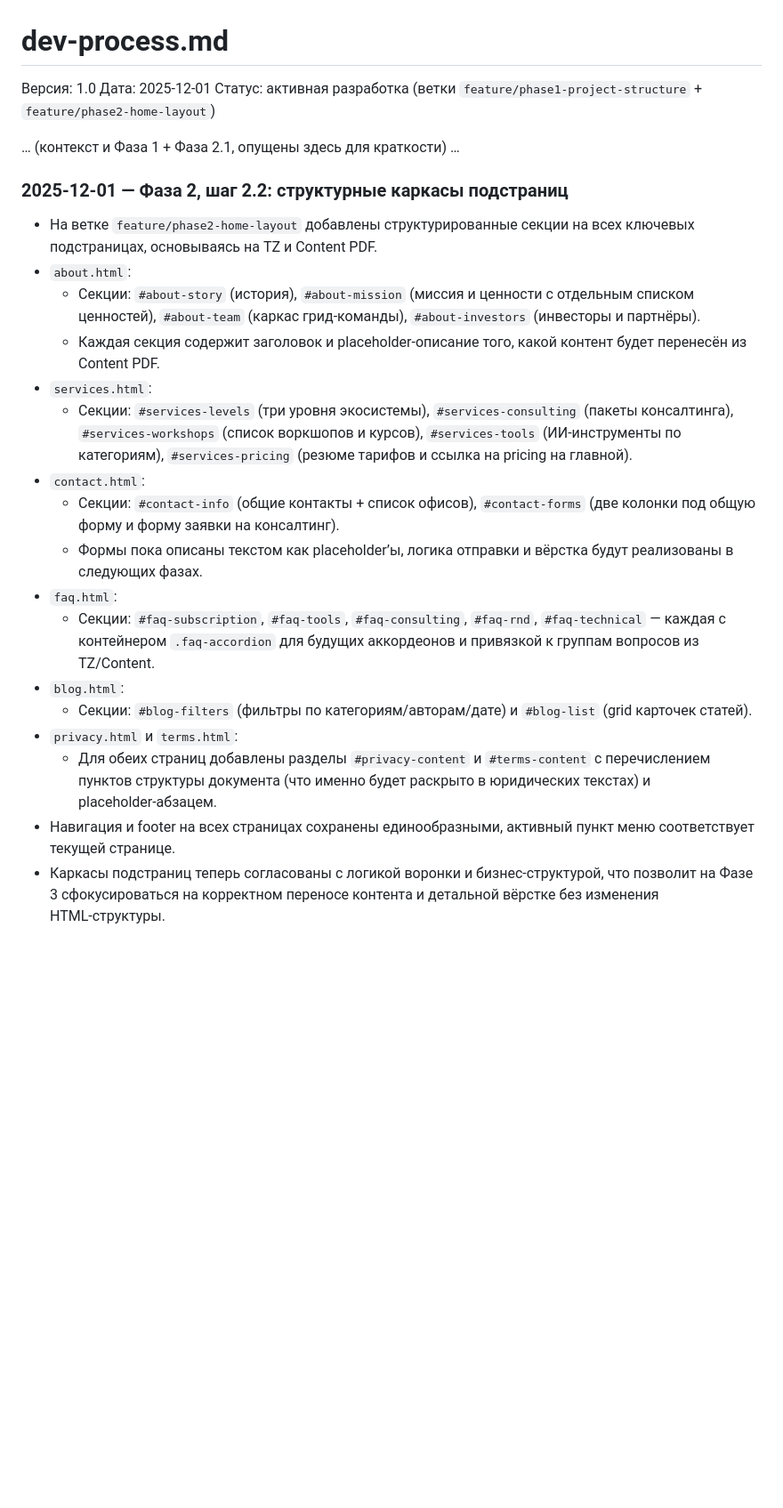
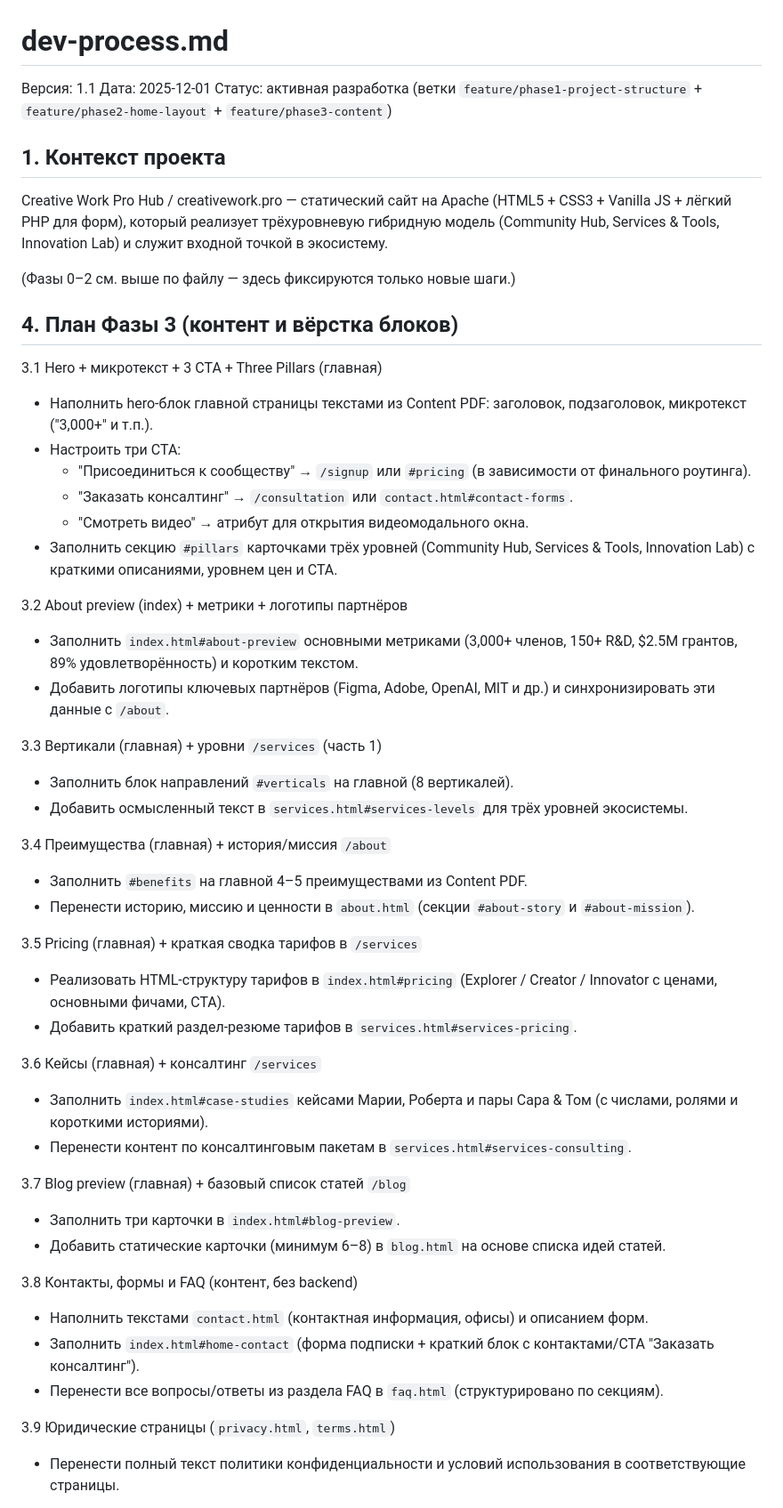
Before and after one commit to PandaWithAPlan/creativework.pro, a Markdown page: dev-process.md, the part around one of its changes. Shown at 89% size. Rendered like a GitHub page; blank space fills up the shorter version.

Commit message:
[docs] Add Phase 3 plan and log step 3.1 setup (feature/phase3-content)

```diff
--- a/dev-process.md
+++ b/dev-process.md
@@ -1,26 +1,54 @@
 # dev-process.md
 
-Версия: 1.0
+Версия: 1.1
 Дата: 2025-12-01
-Статус: активная разработка (ветки `feature/phase1-project-structure` + `feature/phase2-home-layout`)
+Статус: активная разработка (ветки `feature/phase1-project-structure` + `feature/phase2-home-layout` + `feature/phase3-content`)
 
-… (контекст и Фаза 1 + Фаза 2.1, опущены здесь для краткости) …
+## 1. Контекст проекта
 
-### 2025-12-01 — Фаза 2, шаг 2.2: структурные каркасы подстраниц
-- На ветке `feature/phase2-home-layout` добавлены структурированные секции на всех ключевых подстраницах, основываясь на TZ и Content PDF.
-- `about.html`:
-  - Секции: `#about-story` (история), `#about-mission` (миссия и ценности с отдельным списком ценностей), `#about-team` (каркас грид-команды), `#about-investors` (инвесторы и партнёры).
-  - Каждая секция содержит заголовок и placeholder‑описание того, какой контент будет перенесён из Content PDF.
-- `services.html`:
-  - Секции: `#services-levels` (три уровня экосистемы), `#services-consulting` (пакеты консалтинга), `#services-workshops` (список воркшопов и курсов), `#services-tools` (ИИ-инструменты по категориям), `#services-pricing` (резюме тарифов и ссылка на pricing на главной).
-- `contact.html`:
-  - Секции: `#contact-info` (общие контакты + список офисов), `#contact-forms` (две колонки под общую форму и форму заявки на консалтинг).
-  - Формы пока описаны текстом как placeholder’ы, логика отправки и вёрстка будут реализованы в следующих фазах.
-- `faq.html`:
-  - Секции: `#faq-subscription`, `#faq-tools`, `#faq-consulting`, `#faq-rnd`, `#faq-technical` — каждая с контейнером `.faq-accordion` для будущих аккордеонов и привязкой к группам вопросов из TZ/Content.
-- `blog.html`:
-  - Секции: `#blog-filters` (фильтры по категориям/авторам/дате) и `#blog-list` (grid карточек статей).
-- `privacy.html` и `terms.html`:
-  - Для обеих страниц добавлены разделы `#privacy-content` и `#terms-content` с перечислением пунктов структуры документа (что именно будет раскрыто в юридических текстах) и placeholder‑абзацем.
-- Навигация и footer на всех страницах сохранены единообразными, активный пункт меню соответствует текущей странице.
-- Каркасы подстраниц теперь согласованы с логикой воронки и бизнес‑структурой, что позволит на Фазе 3 сфокусироваться на корректном переносе контента и детальной вёрстке без изменения HTML‑структуры.
+Creative Work Pro Hub / creativework.pro — статический сайт на Apache (HTML5 + CSS3 + Vanilla JS + лёгкий PHP для форм), который реализует трёхуровневую гибридную модель (Community Hub, Services & Tools, Innovation Lab) и служит входной точкой в экосистему.
+
+(Фазы 0–2 см. выше по файлу — здесь фиксируются только новые шаги.)
+
+## 4. План Фазы 3 (контент и вёрстка блоков)
+
+3.1 Hero + микротекст + 3 CTA + Three Pillars (главная)
+- Наполнить hero-блок главной страницы текстами из Content PDF: заголовок, подзаголовок, микротекст ("3,000+" и т.п.).
+- Настроить три CTA:
+  - "Присоединиться к сообществу" → `/signup` или `#pricing` (в зависимости от финального роутинга).
+  - "Заказать консалтинг" → `/consultation` или `contact.html#contact-forms`.
+  - "Смотреть видео" → атрибут для открытия видеомодального окна.
+- Заполнить секцию `#pillars` карточками трёх уровней (Community Hub, Services & Tools, Innovation Lab) с краткими описаниями, уровнем цен и CTA.
+
+3.2 About preview (index) + метрики + логотипы партнёров
+- Заполнить `index.html#about-preview` основными метриками (3,000+ членов, 150+ R&D, $2.5M грантов, 89% удовлетворённость) и коротким текстом.
+- Добавить логотипы ключевых партнёров (Figma, Adobe, OpenAI, MIT и др.) и синхронизировать эти данные с `/about`.
+
+3.3 Вертикали (главная) + уровни `/services` (часть 1)
+- Заполнить блок направлений `#verticals` на главной (8 вертикалей).
+- Добавить осмысленный текст в `services.html#services-levels` для трёх уровней экосистемы.
+
+3.4 Преимущества (главная) + история/миссия `/about`
+- Заполнить `#benefits` на главной 4–5 преимуществами из Content PDF.
+- Перенести историю, миссию и ценности в `about.html` (секции `#about-story` и `#about-mission`).
+
+3.5 Pricing (главная) + краткая сводка тарифов в `/services`
+- Реализовать HTML-структуру тарифов в `index.html#pricing` (Explorer / Creator / Innovator с ценами, основными фичами, CTA).
+- Добавить краткий раздел-резюме тарифов в `services.html#services-pricing`.
+
+3.6 Кейсы (главная) + консалтинг `/services`
+- Заполнить `index.html#case-studies` кейсами Марии, Роберта и пары Сара & Том (с числами, ролями и короткими историями).
+- Перенести контент по консалтинговым пакетам в `services.html#services-consulting`.
+
+3.7 Blog preview (главная) + базовый список статей `/blog`
+- Заполнить три карточки в `index.html#blog-preview`.
+- Добавить статические карточки (минимум 6–8) в `blog.html` на основе списка идей статей.
+
+3.8 Контакты, формы и FAQ (контент, без backend)
+- Наполнить текстами `contact.html` (контактная информация, офисы) и описанием форм.
+- Заполнить `index.html#home-contact` (форма подписки + краткий блок с контактами/CTA "Заказать консалтинг").
+- Перенести все вопросы/ответы из раздела FAQ в `faq.html` (структурировано по секциям).
+
+3.9 Юридические страницы (`privacy.html`, `terms.html`)
+- Перенести полный текст политики конфиденциальности и условий использования в соответствующие страницы.
+
```
Also changed, not shown: other parts of dev-process.md (+11 -0 lines).
